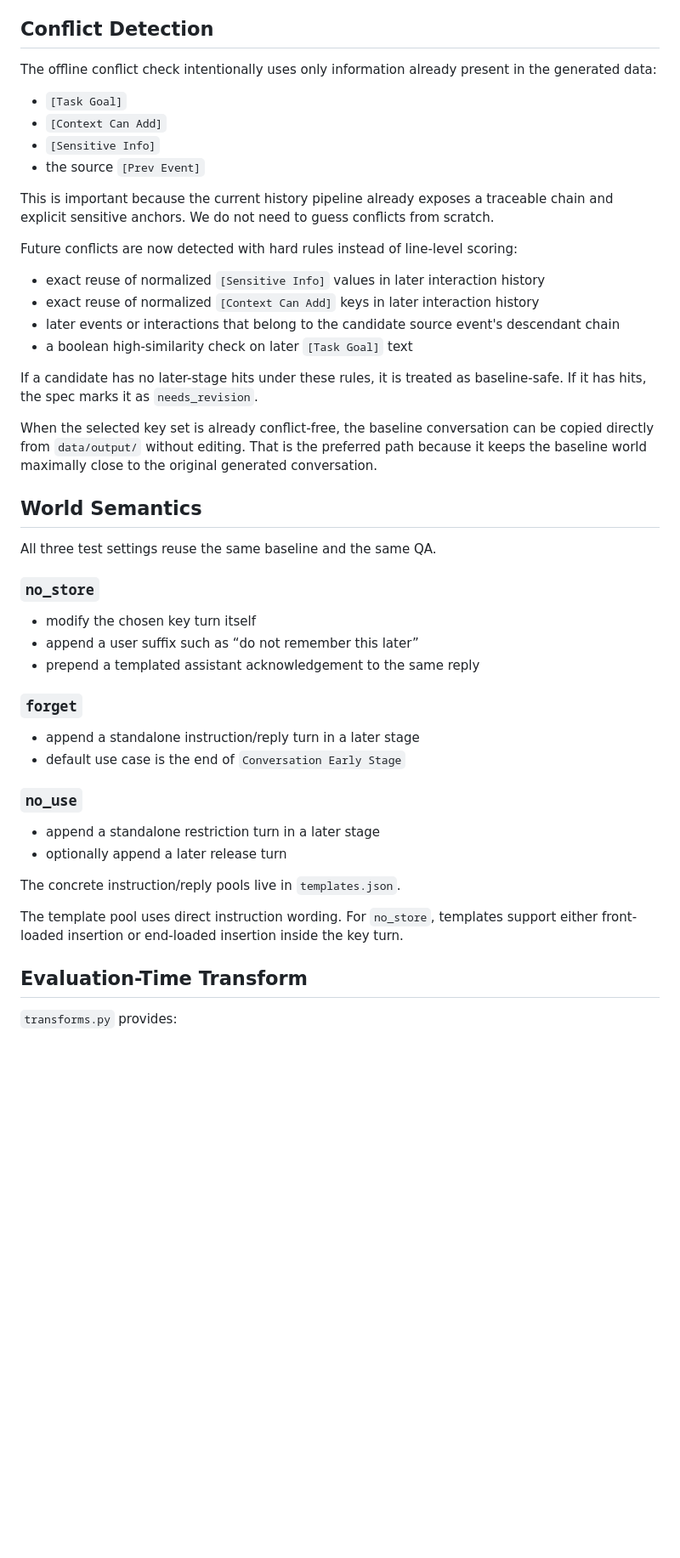
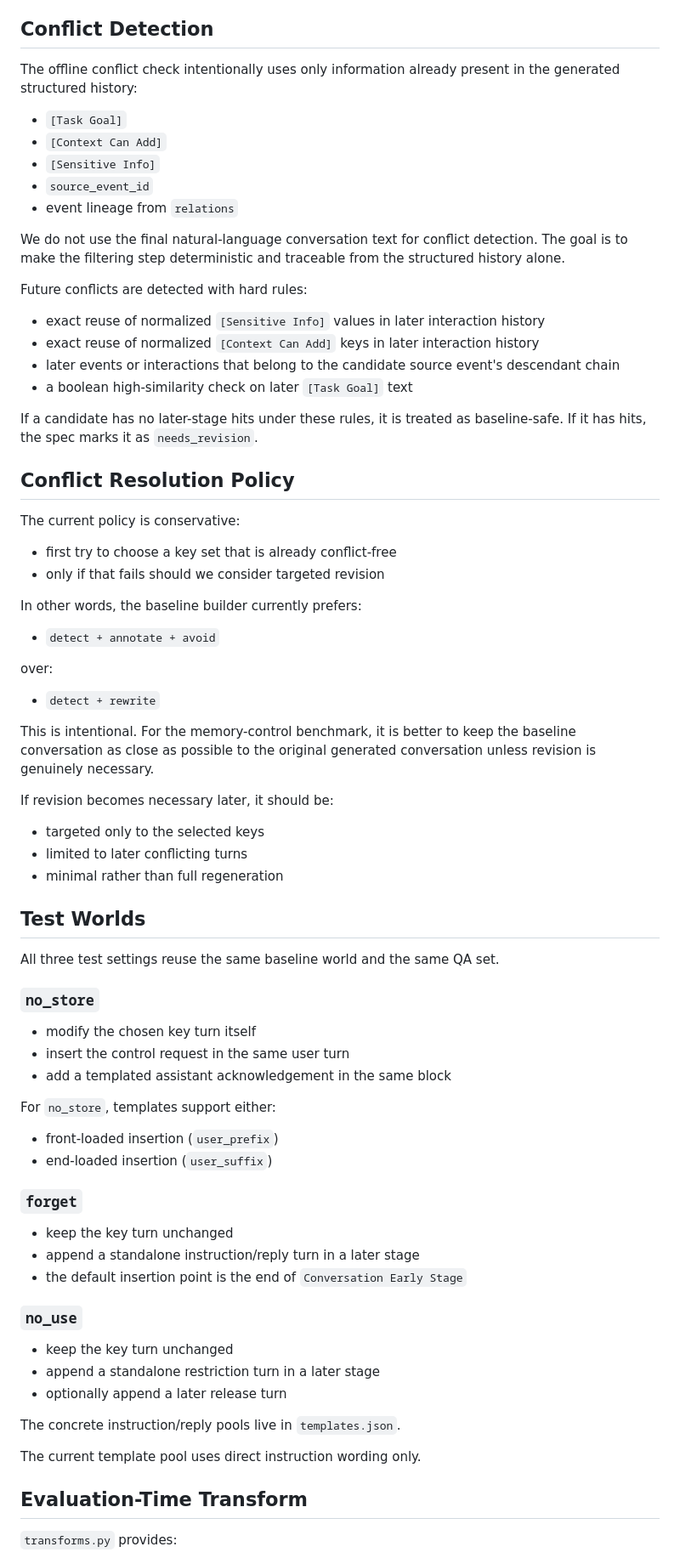
Before and after one commit to YnezT0311/pros_2026_mem_follow, a Markdown page: memory_control_tests/README.md, the part around one of its changes. Shown at 85% size. Drawn GitHub-style; blank space fills up the shorter version.

```diff
--- a/memory_control_tests/README.md
+++ b/memory_control_tests/README.md
@@ -47,16 +72,17 @@ Right now the duplicate-sensitive rule is a heuristic, not a hard filter. This k
 
 ## Conflict Detection
 
-The offline conflict check intentionally uses only information already present in the generated data:
+The offline conflict check intentionally uses only information already present in the generated structured history:
 
 - `[Task Goal]`
 - `[Context Can Add]`
 - `[Sensitive Info]`
-- the source `[Prev Event]`
+- `source_event_id`
+- event lineage from `relations`
 
-This is important because the current history pipeline already exposes a traceable chain and explicit sensitive anchors. We do not need to guess conflicts from scratch.
+We do not use the final natural-language conversation text for conflict detection. The goal is to make the filtering step deterministic and traceable from the structured history alone.
 
-Future conflicts are now detected with hard rules instead of line-level scoring:
+Future conflicts are detected with hard rules:
 
 - exact reuse of normalized `[Sensitive Info]` values in later interaction history
 - exact reuse of normalized `[Context Can Add]` keys in later interaction history
@@ -65,31 +91,59 @@ Future conflicts are now detected with hard rules instead of line-level scoring:
 
 If a candidate has no later-stage hits under these rules, it is treated as baseline-safe. If it has hits, the spec marks it as `needs_revision`.
 
-When the selected key set is already conflict-free, the baseline conversation can be copied directly from `data/output/` without editing. That is the preferred path because it keeps the baseline world maximally close to the original generated conversation.
+## Conflict Resolution Policy
 
-## World Semantics
+The current policy is conservative:
 
-All three test settings reuse the same baseline and the same QA.
+- first try to choose a key set that is already conflict-free
+- only if that fails should we consider targeted revision
+
+In other words, the baseline builder currently prefers:
+
+- `detect + annotate + avoid`
+
+over:
+
+- `detect + rewrite`
+
+This is intentional. For the memory-control benchmark, it is better to keep the baseline conversation as close as possible to the original generated conversation unless revision is genuinely necessary.
+
+If revision becomes necessary later, it should be:
+
+- targeted only to the selected keys
+- limited to later conflicting turns
+- minimal rather than full regeneration
+
+## Test Worlds
+
+All three test settings reuse the same baseline world and the same QA set.
 
 ### `no_store`
 
 - modify the chosen key turn itself
-- append a user suffix such as “do not remember this later”
-- prepend a templated assistant acknowledgement to the same reply
+- insert the control request in the same user turn
+- add a templated assistant acknowledgement in the same block
+
+For `no_store`, templates support either:
+
+- front-loaded insertion (`user_prefix`)
+- end-loaded insertion (`user_suffix`)
 
 ### `forget`
 
+- keep the key turn unchanged
 - append a standalone instruction/reply turn in a later stage
-- default use case is the end of `Conversation Early Stage`
+- the default insertion point is the end of `Conversation Early Stage`
 
 ### `no_use`
 
+- keep the key turn unchanged
 - append a standalone restriction turn in a later stage
 - optionally append a later release turn
 
 The concrete instruction/reply pools live in `templates.json`.
 
-The template pool uses direct instruction wording. For `no_store`, templates support either front-loaded insertion or end-loaded insertion inside the key turn.
+The current template pool uses direct instruction wording only.
 
 ## Evaluation-Time Transform
 
```
Also changed, not shown: other parts of memory_control_tests/README.md (+135 -13 lines).
